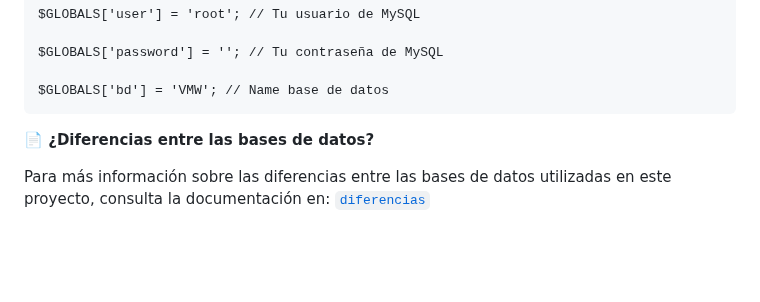
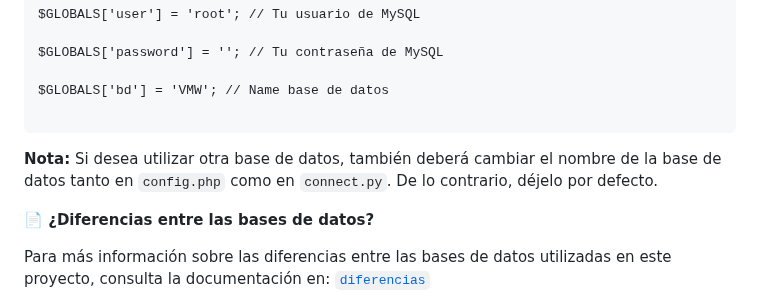
Before and after one commit to lmkbook/VulnModernWeb, a Markdown page: docs/databases/configurebd.md, the part around the change. Drawn GitHub-style; blank space fills up the shorter version.

````diff
--- a/docs/databases/configurebd.md
+++ b/docs/databases/configurebd.md
@@ -51,7 +51,11 @@ $GLOBALS['user'] = 'root'; // Tu usuario de MySQL
 $GLOBALS['password'] = ''; // Tu contraseña de MySQL
 
 $GLOBALS['bd'] = 'VMW'; // Name base de datos
+
 ```
+**Nota:**
+Si desea utilizar otra base de datos, también deberá cambiar el nombre de la base de datos tanto en `config.php` como en `connect.py`.
+De lo contrario, déjelo por defecto.
 
 **📄 ¿Diferencias entre las bases de datos?**
 
````
